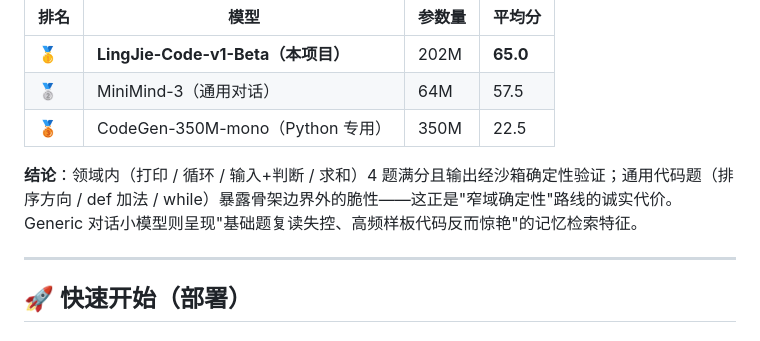
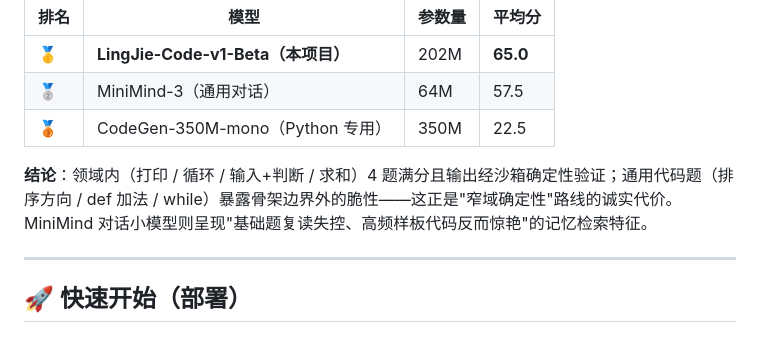
Before and after one commit to 9178nekomc/LingJie-Code-v1-Beta, a Markdown page: README.md, the part around the change. Rendered like a GitHub page.

```diff
--- a/README.md
+++ b/README.md
@@ -233,7 +233,7 @@ Head 的 `num_classes` 全部参数化（`model/heads.py`），JAM 底座可与
 | 🥈 | MiniMind-3（通用对话） | 64M | 57.5 |
 | 🥉 | CodeGen-350M-mono（Python 专用） | 350M | 22.5 |
 
-**结论**：领域内（打印 / 循环 / 输入+判断 / 求和）4 题满分且输出经沙箱确定性验证；通用代码题（排序方向 / def 加法 / while）暴露骨架边界外的脆性——这正是"窄域确定性"路线的诚实代价。Generic 对话小模型则呈现"基础题复读失控、高频样板代码反而惊艳"的记忆检索特征。
+**结论**：领域内（打印 / 循环 / 输入+判断 / 求和）4 题满分且输出经沙箱确定性验证；通用代码题（排序方向 / def 加法 / while）暴露骨架边界外的脆性——这正是"窄域确定性"路线的诚实代价。MiniMind 对话小模型则呈现"基础题复读失控、高频样板代码反而惊艳"的记忆检索特征。
 
 ---
 
```
